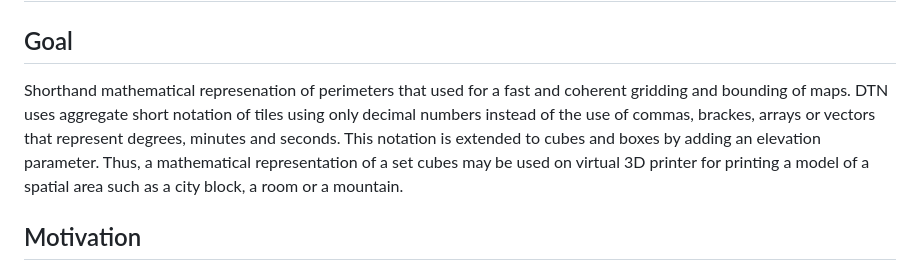
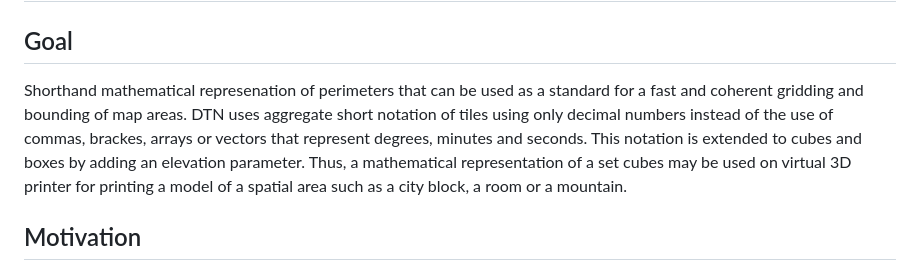
Before and after one commit to dTile/DT, a Markdown page: docs/spec.md, the part around the change. Rendered like a GitHub page.

```diff
--- a/docs/spec.md
+++ b/docs/spec.md
@@ -1,7 +1,7 @@
 # Decimal Tile Notation (DTN)
 
 ## Goal
-Shorthand mathematical represenation of perimeters that used for a fast and coherent gridding and bounding of maps. DTN uses aggregate short notation of tiles using only decimal numbers instead of the use of commas, brackes, arrays or vectors that represent degrees, minutes and seconds. This notation is extended to cubes and boxes by adding an elevation parameter. Thus, a mathematical representation of a set cubes may be used on virtual 3D printer for printing a model of a spatial area such as a city block, a room or a mountain.
+Shorthand mathematical represenation of perimeters that can be used as a standard for a fast and coherent gridding and bounding of map areas. DTN uses aggregate short notation of tiles using only decimal numbers instead of the use of commas, brackes, arrays or vectors that represent degrees, minutes and seconds. This notation is extended to cubes and boxes by adding an elevation parameter. Thus, a mathematical representation of a set cubes may be used on virtual 3D printer for printing a model of a spatial area such as a city block, a room or a mountain.
 
 ## Motivation
 A simple use of numbers that may represent areas for fast and coherent reference for the use of Real Estate agencies, gaming applications, nature disaster repsonse teams, evacuation area assignment, traffic management, architecture, navigation, news alerts, weather forcasts and so on.
```
